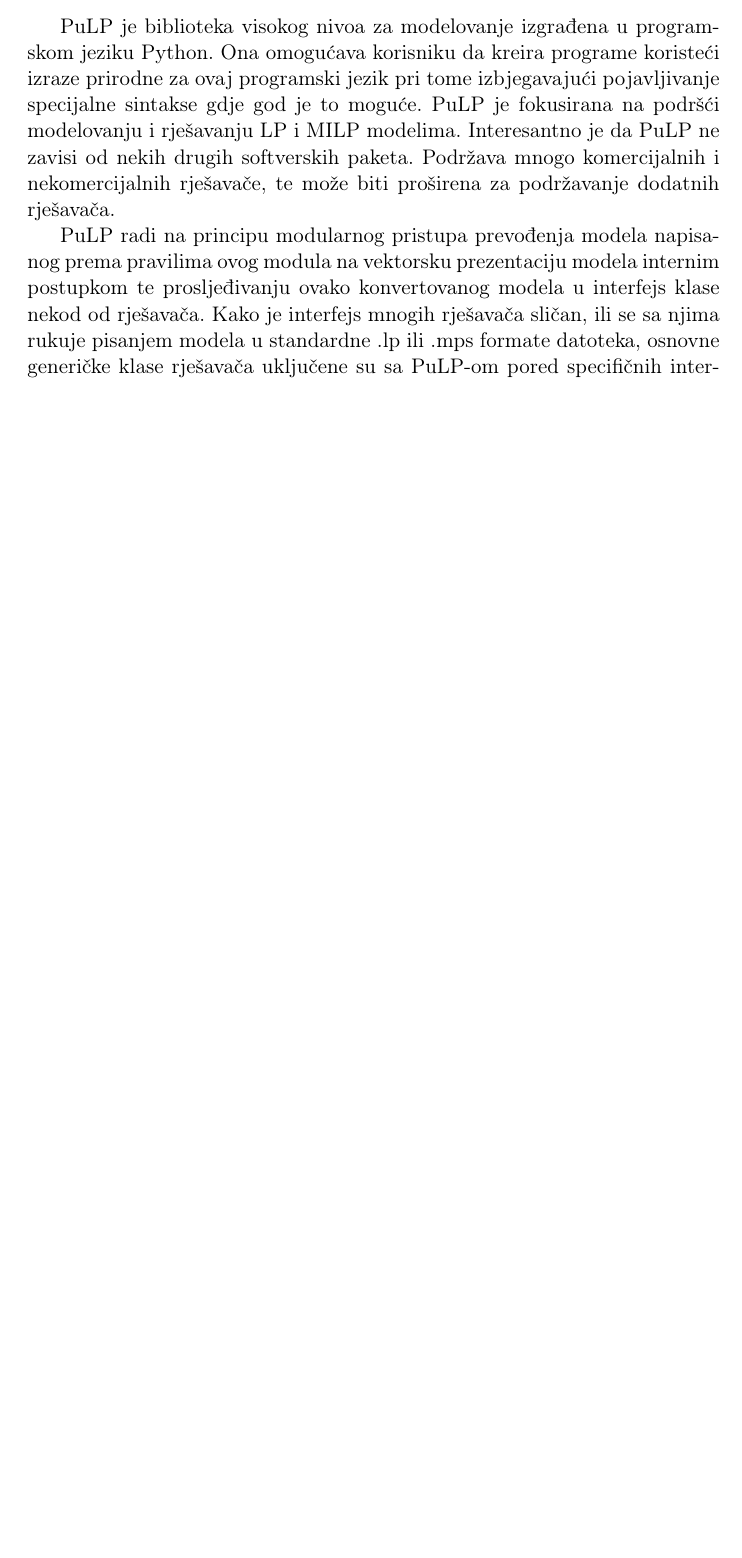
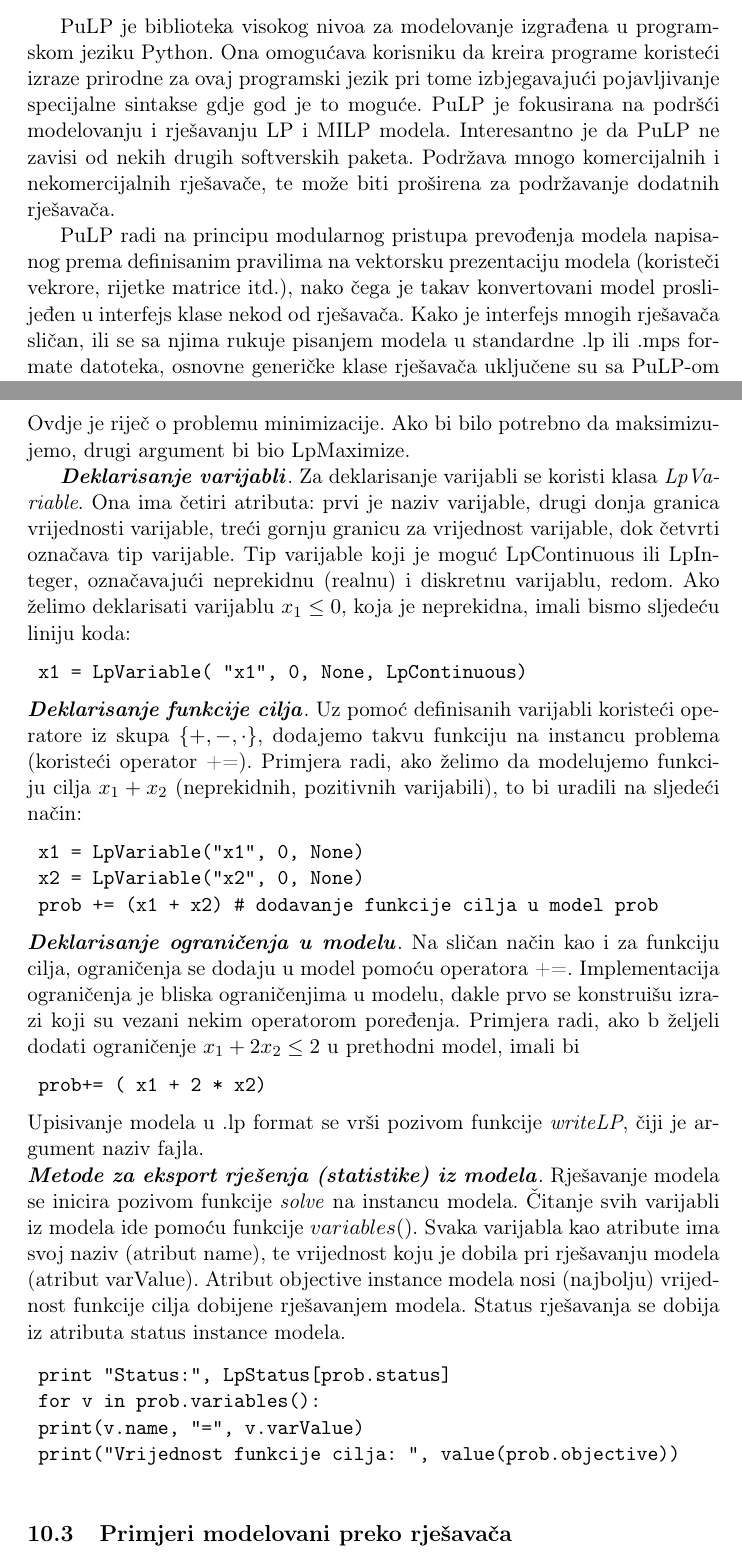
Before and after one commit to markodjukanovic90/operaciona-istrazivanja-knjiga, a LaTeX document (main.tex): part of page 103 of 103 before the commit and two parts of pages 103 and 104 of 104 after it, the two joined at a grey line, cut so that both start at the same text, the shorter picture padded with empty space. Compiled offline with pdfLaTeX.

Commit message:
Objasnjenje PuLp zavrseno

```diff
--- a/main.tex
+++ b/main.tex
@@ -3713,10 +3713,10 @@
  % https://coin-or.github.io/pulp/main/the_optimisation_process.html
  PuLP je biblioteka visokog nivoa za modelovanje izgrađena u programskom jeziku Python.
  Ona omogućava korisniku da kreira programe koristeći izraze prirodne za ovaj programski jezik
- pri tome izbjegavajući pojavljivanje specijalne sintakse gdje god je to moguće. PuLP je fokusirana na podršći modelovanju i rješavanju LP i MILP modelima. Interesantno je da PuLP
+ pri tome izbjegavajući pojavljivanje specijalne sintakse gdje god je to moguće. PuLP je fokusirana na podršći modelovanju i rješavanju LP i MILP modela. Interesantno je da PuLP
  ne zavisi od nekih drugih softverskih paketa.   Podržava mnogo komercijalnih i nekomercijalnih rješavače, te može biti proširena za podržavanje dodatnih rješavača.
 
- PuLP radi na principu modularnog pristupa prevođenja modela napisanog prema pravilima ovog modula na vektorsku prezentaciju modela internim postupkom te prosljeđivanju ovako konvertovanog modela u interfejs klase nekod od rješavača. Kako je interfejs mnogih rješavača sličan, ili se sa njima rukuje pisanjem modela u standardne .lp ili .mps  formate datoteka, osnovne generičke klase rješavača uključene su sa PuLP-om pored specifičnih interfejsa popularnih rješavača. Ove generičke klase rješavača se i mogu proširiti od strane korisnika novih rješavača uz minimalan trud.
+ PuLP radi na principu modularnog pristupa prevođenja modela napisanog prema definisanim pravilima na vektorsku prezentaciju modela (koristeči vekrore, rijetke matrice itd.), nako čega je takav konvertovani model proslijeđen u interfejs klase nekod od rješavača. Kako je interfejs mnogih rješavača sličan, ili se sa njima rukuje pisanjem modela u standardne .lp ili .mps  formate datoteka, osnovne generičke klase rješavača uključene su sa PuLP-om pored specifičnih interfejsa popularnih rješavača. Ove generičke klase rješavača se mogu proširiti od strane korisnika novih rješavača uz minimalan trud.
 
  Da bismo koristili PuLp modul, prvo importujemo:
  \begin{verbatim}
@@ -3728,4 +3728,34 @@
  \begin{verbatim}
  	prob = LpProblem("Naziv problema", LpMinimize)
  \end{verbatim}
+Ovdje je   riječ o problemu minimizacije. Ako bi bilo potrebno da maksimizujemo, drugi argument bi bio
+LpMaximize.
+
+\textbf{\emph{Deklarisanje varijabli}}.  Za deklarisanje varijabli se koristi klasa \emph{LpVariable}. Ona ima četiri atributa: prvi je naziv varijable, drugi donja granica vrijednosti varijable, treći gornju granicu za vrijednost varijable, dok četvrti označava tip varijable. Tip varijable koji je moguć LpContinuous ili LpInteger, označavajući neprekidnu (realnu) i diskretnu varijablu, redom.
+Ako želimo deklarisati varijablu $x_1\leq 0$, koja je neprekidna, imali bismo sljedeću liniju koda:
+\begin{verbatim}
+	 x1 = LpVariable( "x1", 0, None, LpContinuous)
+\end{verbatim}
+\textbf{\emph{Deklarisanje funkcije cilja}}. Uz pomoć definisanih varijabli koristeći operatore iz skupa $\{+,-, \cdot \}$, dodajemo takvu funkciju na instancu problema (koristeći operator +=). Primjera radi, ako želimo da modelujemo funkciju cilja $x_1 + x_2$ (neprekidnih, pozitivnih varijabili), to bi uradili na sljedeći način:
+\begin{verbatim}
+	 x1 = LpVariable("x1", 0, None)
+	 x2 = LpVariable("x2", 0, None)
+	 prob += (x1 + x2) # dodavanje funkcije cilja u model prob
+\end{verbatim}
+\textbf{\emph{Deklarisanje ograničenja u modelu}}.  Na sličan način kao i za funkciju cilja, ograničenja se dodaju u model pomoću operatora +=. Implementacija ograničenja je bliska ograničenjima u modelu, dakle prvo se konstruišu izrazi koji su vezani nekim operatorom poređenja. Primjera radi, ako b željeli dodati ograničenje $x_1 + 2 x_2 \leq 2$ u prethodni model, imali bi
+\begin{verbatim}
+	 prob+= ( x1 + 2 * x2)
+\end{verbatim}
+Upisivanje modela u .lp format se vrši pozivom funkcije \emph{writeLP}, čiji je argument naziv fajla.
+
+ \noindent \textbf{\emph{Metode za eksport rješenja (statistike) iz modela}}. Rješavanje modela se inicira pozivom funkcije \emph{solve} na instancu modela. Čitanje svih varijabli iz modela ide pomoću funkcije $variables()$. Svaka varijabla kao atribute ima svoj naziv (atribut name), te vrijednost koju je dobila pri rješavanju modela (atribut varValue). Atribut objective instance modela nosi (najbolju) vrijednost funkcije cilja dobijene rješavanjem modela. Status rješavanja se dobija iz atributa status instance modela.
+
+ \begin{verbatim}
+ 	print "Status:", LpStatus[prob.status]
+ 	for v in prob.variables():
+ 	print(v.name, "=", v.varValue)
+ 	print("Vrijednost funkcije cilja: ", value(prob.objective))
+ \end{verbatim}
+ \subsection{Primjeri modelovani preko rješavača}
+
 \end{document}
```
Also changed, not shown: main.tex (4 more changed lines).
